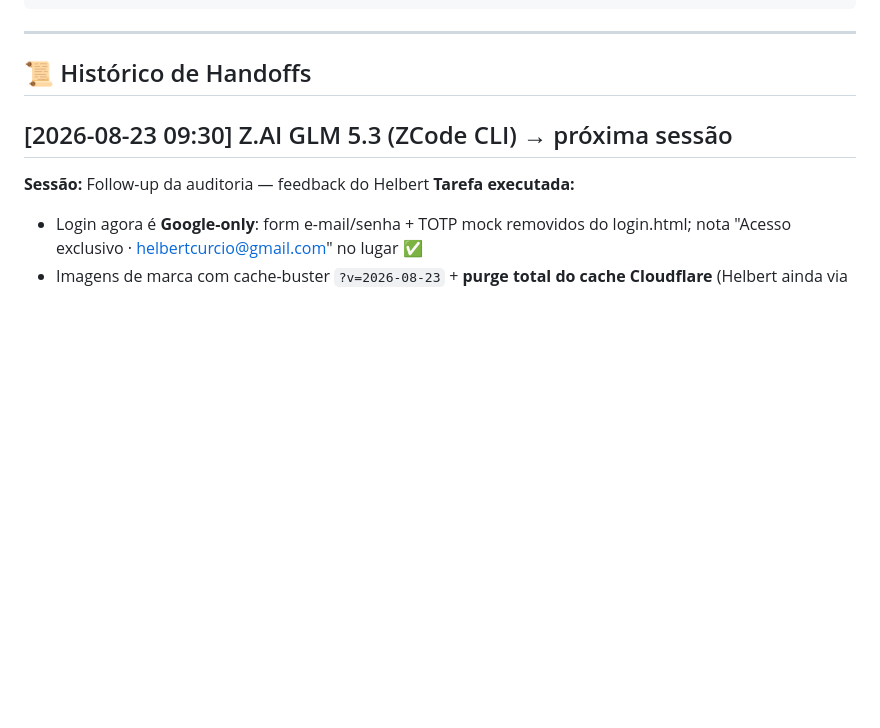
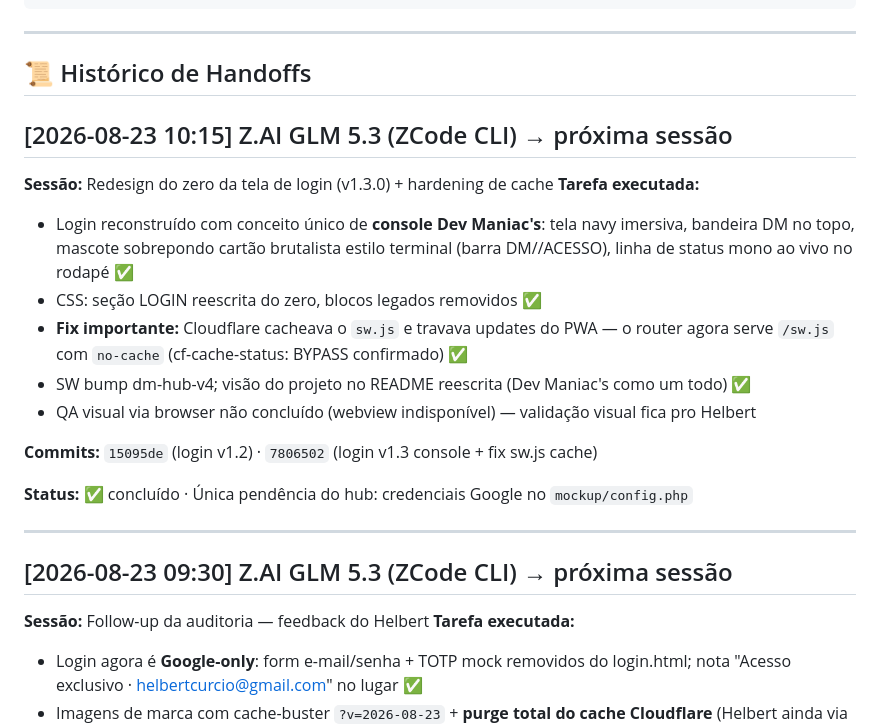
Before and after one commit to HelbertMoura/DM-Cerberus, a Markdown page: HANDOVER.md, the part around the change. Drawn GitHub-style; blank space fills up the shorter version.

```diff
--- a/HANDOVER.md
+++ b/HANDOVER.md
@@ -39,6 +39,25 @@ Toda vez que um agente terminar uma tarefa e passar pro próximo, ele **adiciona
 ## 📜 Histórico de Handoffs
 
 <!-- NOVA ENTRADA MAIS RECENTE PRIMEIRO -->
+
+## [2026-08-23 10:15] Z.AI GLM 5.3 (ZCode CLI) → próxima sessão
+
+**Sessão:** Redesign do zero da tela de login (v1.3.0) + hardening de cache
+**Tarefa executada:**
+- Login reconstruído com conceito único de **console Dev Maniac's**: tela navy imersiva,
+  bandeira DM no topo, mascote sobrepondo cartão brutalista estilo terminal (barra
+  DM//ACESSO), linha de status mono ao vivo no rodapé ✅
+- CSS: seção LOGIN reescrita do zero, blocos legados removidos ✅
+- **Fix importante:** Cloudflare cacheava o `sw.js` e travava updates do PWA — o router
+  agora serve `/sw.js` com `no-cache` (cf-cache-status: BYPASS confirmado) ✅
+- SW bump dm-hub-v4; visão do projeto no README reescrita (Dev Maniac's como um todo) ✅
+- QA visual via browser não concluído (webview indisponível) — validação visual fica pro Helbert
+
+**Commits:** `15095de` (login v1.2) · `7806502` (login v1.3 console + fix sw.js cache)
+
+**Status:** ✅ concluído · Única pendência do hub: credenciais Google no `mockup/config.php`
+
+---
 
 ## [2026-08-23 09:30] Z.AI GLM 5.3 (ZCode CLI) → próxima sessão
 
```
Also changed, not shown: projects/hub-remote-ide/README.md (+5 -5 lines).
